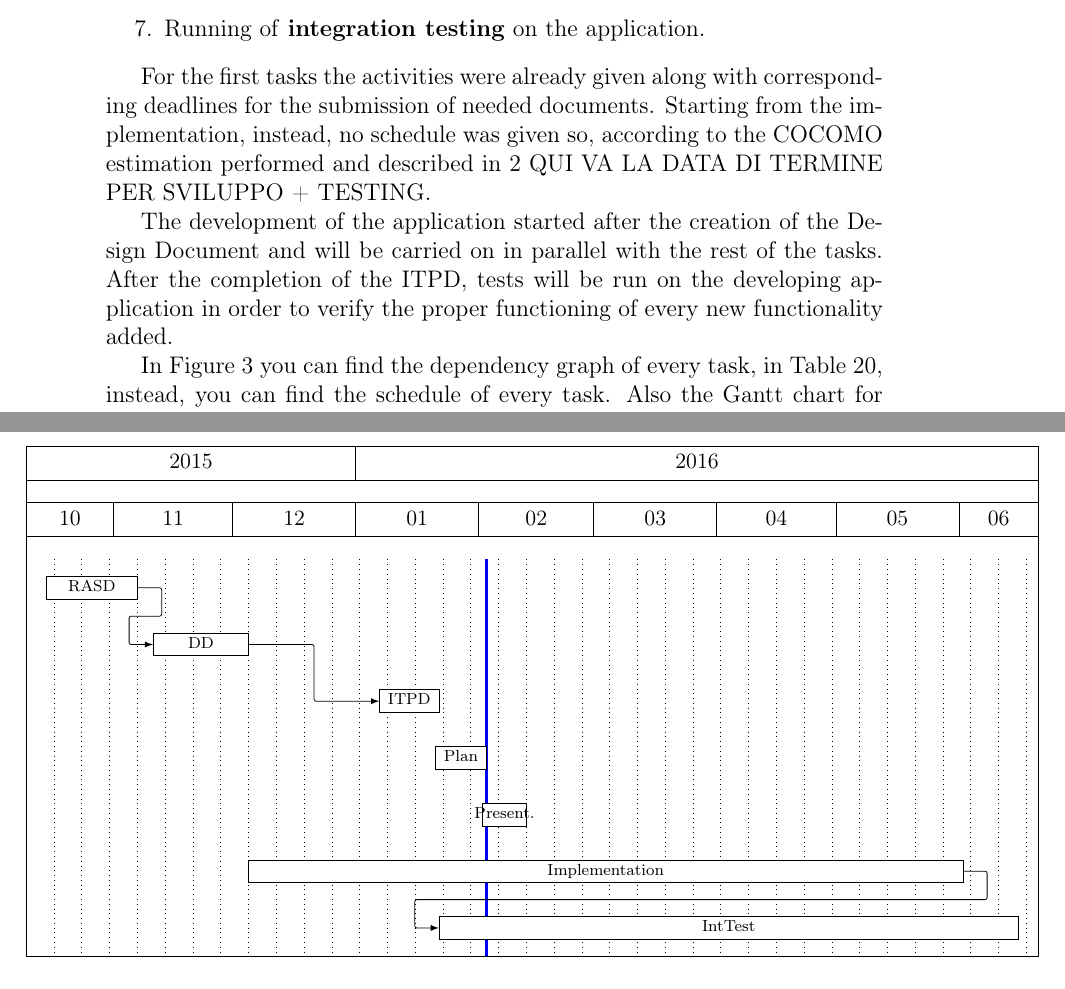
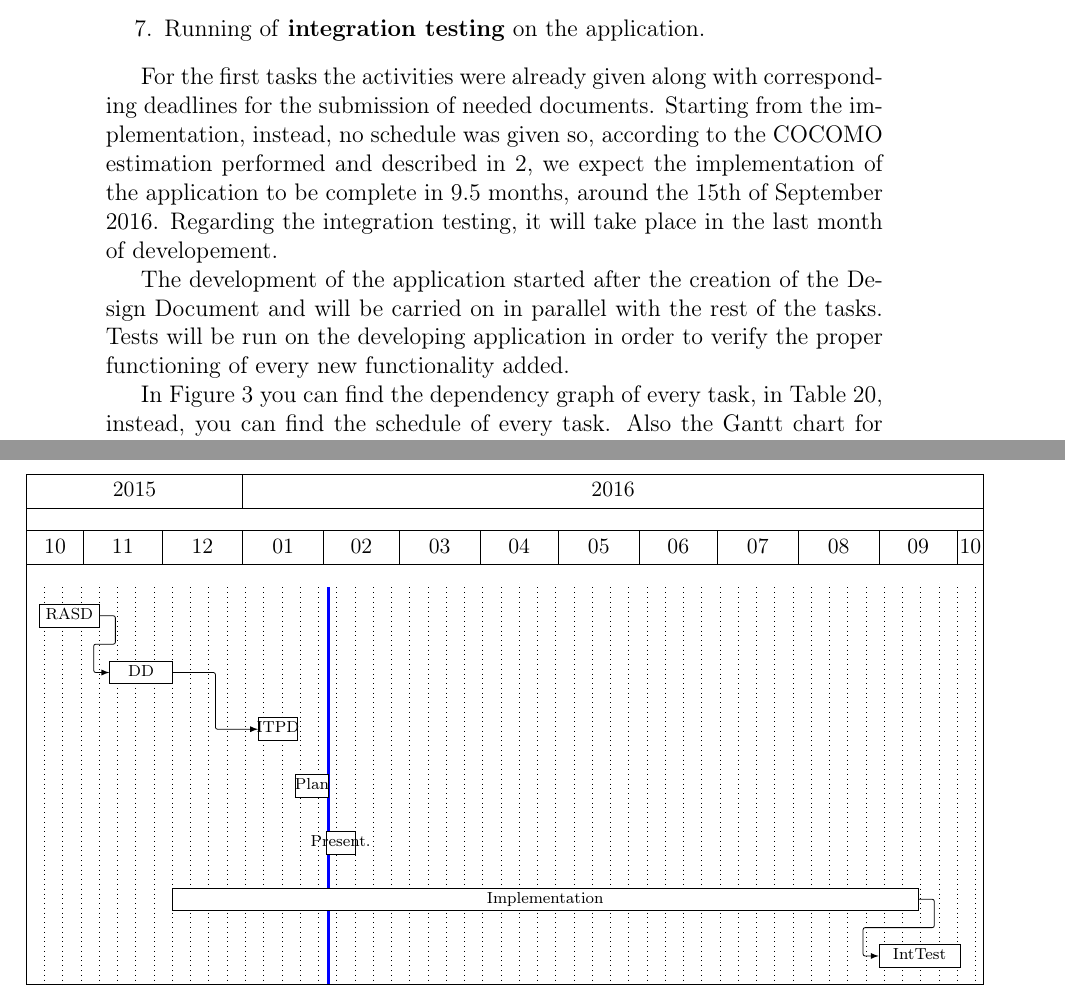
Before and after one commit to Matt8white/MyTaxiService-Albanese-Bianchi-Carlucci, a LaTeX document (planning/planning.tex, which reads planning/tasks.tex): two parts of pages 17 and 19 of 26, joined at a grey line, cut so that both start at the same text. Compiled offline with pdfLaTeX.

Commit message:
Finished tasks and allocation

```diff
--- a/planning/tasks.tex
+++ b/planning/tasks.tex
@@ -12,10 +12,11 @@ The main tasks of this project are the following:
     \item Running of \textbf{integration testing} on the application.
 \end{enumerate}
 
-For the first tasks the activities were already given along with corresponding deadlines for the submission of needed documents. Starting from the implementation, instead, no schedule was given so, according to the COCOMO estimation performed and described in \ref{sec:cocomo} QUI VA LA DATA DI TERMINE PER SVILUPPO + TESTING. % TODO!!!
+For the first tasks the activities were already given along with corresponding deadlines for the submission of needed documents. Starting from the implementation, instead, no schedule was given so, according to the COCOMO estimation performed and described in \ref{sec:cocomo}, we expect the implementation of the application to be complete in 9.5 months, around the 15th of September 2016.
+Regarding the integration testing, it will take place in the last month of developement.
 
 The development of the application started after the creation of the Design Document and will be carried on in parallel with the rest of the tasks.
-After the completion of the ITPD, tests will be run on the developing application in order to verify the proper functioning of every new functionality added.
+Tests will be run on the developing application in order to verify the proper functioning of every new functionality added.
 
 In~\autoref{fig:tasks-dep-graph} you can find the dependency graph of every task, in~\autoref{tab:schedule}, instead, you can find the schedule of every task. Also the Gantt chart for the project is provided in~\autoref{fig:gantt}.
 
@@ -51,22 +52,22 @@ In~\autoref{fig:tasks-dep-graph} you can find the dependency graph of every task
     \begin{ganttchart}[
         vgrid={*{6}{draw=none},dotted},
         time slot format=isodate,
-        x unit=0.7mm,
+        x unit=0.46mm,
         today=2016-02-02,
         today rule/.style= {blue, ultra thick},
         today label=Today,
         link bulge=6, link tolerance=5,
         bar inline label node/.style={font=\scriptsize},
         inline
-        ]{2015-10-10}{2016-06-20}
+        ]{2015-10-10}{2016-10-10}
         \gantttitlecalendar{year, month} \\
         \ganttbar[name=rasd]{RASD}{2015-10-15}{2015-11-06} \\
         \ganttbar[name=dd]{DD}{2015-11-11}{2015-12-04} \\
         \ganttbar[name=itpd]{ITPD}{2016-01-07}{2016-01-21} \\
         \ganttbar[name=pplan]{Plan}{2016-01-21}{2016-02-02} \\
         \ganttbar[name=pres]{Present.}{2016-02-02}{2016-02-12} \\
-        \ganttbar[name=impl]{Implementation}{2015-12-05}{2016-06-01} \\ %Cambiare data fine
-        \ganttbar[name=int-test]{IntTest}{2016-01-22}{2016-06-15} %cambiare data fine
+        \ganttbar[name=impl]{Implementation}{2015-12-05}{2016-09-15} \\
+        \ganttbar[name=int-test]{IntTest}{2016-09-01}{2016-09-31}
         \ganttlink{rasd}{dd}
         \ganttlink{dd}{itpd}
         \ganttlink{impl}{int-test}
```
Also changed, not shown: planning/resource_allocation.tex (+7 -7 lines), planning/tasks.tex (4 more changed lines).
